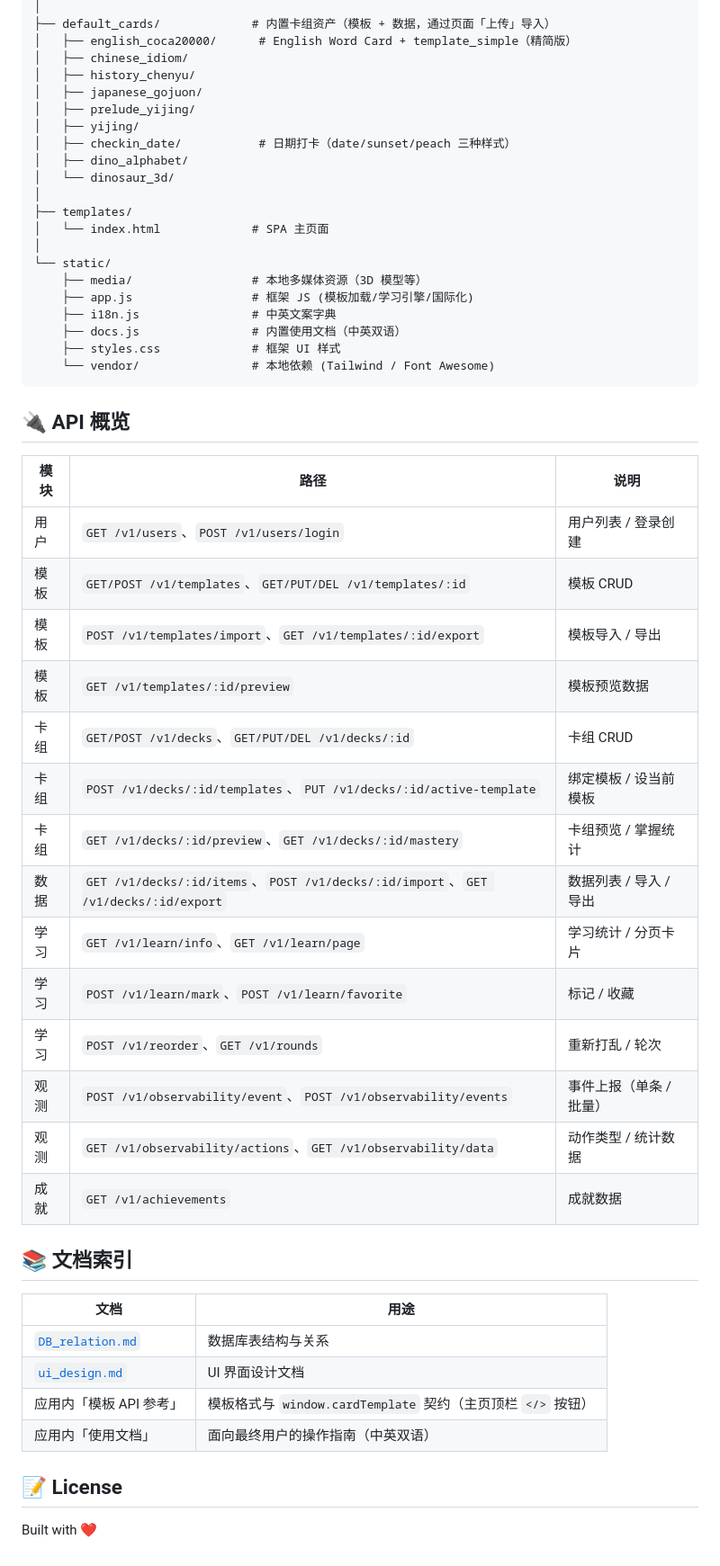
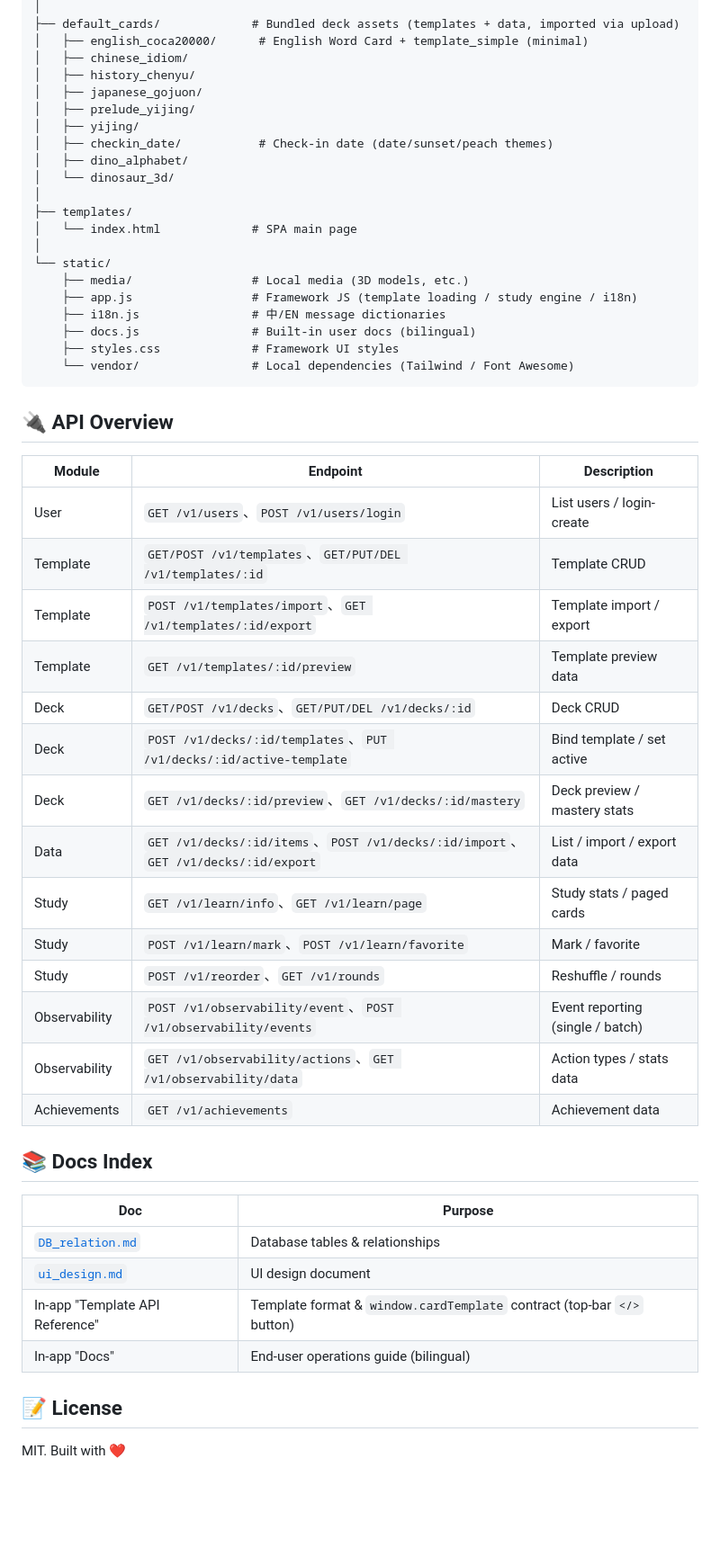
Before and after one commit to crazy-dragon/dragon_card, a Markdown page: README.md, the part around one of its changes. Shown at 90% size. GitHub-like rendering; blank space fills up the shorter version.

````diff
--- a/README.md
+++ b/README.md
@@ -155,55 +155,55 @@ dragoncard/
 │
-├── default_cards/             # 内置卡组资产（模板 + 数据，通过页面「上传」导入）
-│   ├── english_coca20000/      # English Word Card + template_simple（精简版）
+├── default_cards/             # Bundled deck assets (templates + data, imported via upload)
+│   ├── english_coca20000/      # English Word Card + template_simple (minimal)
 │   ├── chinese_idiom/
 │   ├── history_chenyu/
 │   ├── japanese_gojuon/
 │   ├── prelude_yijing/
 │   ├── yijing/
-│   ├── checkin_date/           # 日期打卡（date/sunset/peach 三种样式）
+│   ├── checkin_date/           # Check-in date (date/sunset/peach themes)
 │   ├── dino_alphabet/
 │   └── dinosaur_3d/
 │
 ├── templates/
-│   └── index.html             # SPA 主页面
+│   └── index.html             # SPA main page
 │
 └── static/
-    ├── media/                 # 本地多媒体资源（3D 模型等）
-    ├── app.js                 # 框架 JS (模板加载/学习引擎/国际化)
-    ├── i18n.js                # 中英文案字典
-    ├── docs.js                # 内置使用文档（中英双语）
-    ├── styles.css             # 框架 UI 样式
-    └── vendor/                # 本地依赖 (Tailwind / Font Awesome)
+    ├── media/                 # Local media (3D models, etc.)
+    ├── app.js                 # Framework JS (template loading / study engine / i18n)
+    ├── i18n.js                # 中/EN message dictionaries
+    ├── docs.js                # Built-in user docs (bilingual)
+    ├── styles.css             # Framework UI styles
+    └── vendor/                # Local dependencies (Tailwind / Font Awesome)
 ```
 
-## 🔌 API 概览
+## 🔌 API Overview
 
-| 模块 | 路径 | 说明 |
-|------|------|------|
-| 用户 | `GET /v1/users`、`POST /v1/users/login` | 用户列表 / 登录创建 |
-| 模板 | `GET/POST /v1/templates`、`GET/PUT/DEL /v1/templates/:id` | 模板 CRUD |
-| 模板 | `POST /v1/templates/import`、`GET /v1/templates/:id/export` | 模板导入 / 导出 |
-| 模板 | `GET /v1/templates/:id/preview` | 模板预览数据 |
-| 卡组 | `GET/POST /v1/decks`、`GET/PUT/DEL /v1/decks/:id` | 卡组 CRUD |
-| 卡组 | `POST /v1/decks/:id/templates`、`PUT /v1/decks/:id/active-template` | 绑定模板 / 设当前模板 |
-| 卡组 | `GET /v1/decks/:id/preview`、`GET /v1/decks/:id/mastery` | 卡组预览 / 掌握统计 |
-| 数据 | `GET /v1/decks/:id/items`、`POST /v1/decks/:id/import`、`GET /v1/decks/:id/export` | 数据列表 / 导入 / 导出 |
-| 学习 | `GET /v1/learn/info`、`GET /v1/learn/page` | 学习统计 / 分页卡片 |
-| 学习 | `POST /v1/learn/mark`、`POST /v1/learn/favorite` | 标记 / 收藏 |
-| 学习 | `POST /v1/reorder`、`GET /v1/rounds` | 重新打乱 / 轮次 |
-| 观测 | `POST /v1/observability/event`、`POST /v1/observability/events` | 事件上报（单条 / 批量） |
-| 观测 | `GET /v1/observability/actions`、`GET /v1/observability/data` | 动作类型 / 统计数据 |
-| 成就 | `GET /v1/achievements` | 成就数据 |
+| Module | Endpoint | Description |
+|--------|----------|-------------|
+| User | `GET /v1/users`、`POST /v1/users/login` | List users / login-create |
+| Template | `GET/POST /v1/templates`、`GET/PUT/DEL /v1/templates/:id` | Template CRUD |
+| Template | `POST /v1/templates/import`、`GET /v1/templates/:id/export` | Template import / export |
+| Template | `GET /v1/templates/:id/preview` | Template preview data |
+| Deck | `GET/POST /v1/decks`、`GET/PUT/DEL /v1/decks/:id` | Deck CRUD |
+| Deck | `POST /v1/decks/:id/templates`、`PUT /v1/decks/:id/active-template` | Bind template / set active |
+| Deck | `GET /v1/decks/:id/preview`、`GET /v1/decks/:id/mastery` | Deck preview / mastery stats |
+| Data | `GET /v1/decks/:id/items`、`POST /v1/decks/:id/import`、`GET /v1/decks/:id/export` | List / import / export data |
+| Study | `GET /v1/learn/info`、`GET /v1/learn/page` | Study stats / paged cards |
+| Study | `POST /v1/learn/mark`、`POST /v1/learn/favorite` | Mark / favorite |
+| Study | `POST /v1/reorder`、`GET /v1/rounds` | Reshuffle / rounds |
+| Observability | `POST /v1/observability/event`、`POST /v1/observability/events` | Event reporting (single / batch) |
+| Observability | `GET /v1/observability/actions`、`GET /v1/observability/data` | Action types / stats data |
+| Achievements | `GET /v1/achievements` | Achievement data |
 
-## 📚 文档索引
+## 📚 Docs Index
 
-| 文档 | 用途 |
-|------|------|
-| [`DB_relation.md`](./DB_relation.md) | 数据库表结构与关系 |
-| [`ui_design.md`](./ui_design.md) | UI 界面设计文档 |
-| 应用内「模板 API 参考」 | 模板格式与 `window.cardTemplate` 契约（主页顶栏 `</>` 按钮） |
-| 应用内「使用文档」 | 面向最终用户的操作指南（中英双语） |
+| Doc | Purpose |
+|-----|---------|
+| [`DB_relation.md`](./DB_relation.md) | Database tables & relationships |
+| [`ui_design.md`](./ui_design.md) | UI design document |
+| In-app "Template API Reference" | Template format & `window.cardTemplate` contract (top-bar `</>` button) |
+| In-app "Docs" | End-user operations guide (bilingual) |
 
 ## 📝 License
 
-Built with ❤️
+MIT. Built with ❤️
````
Also changed, not shown: other parts of README.md (+76 -76 lines), README_zh.md (added, +209 -0 lines).
